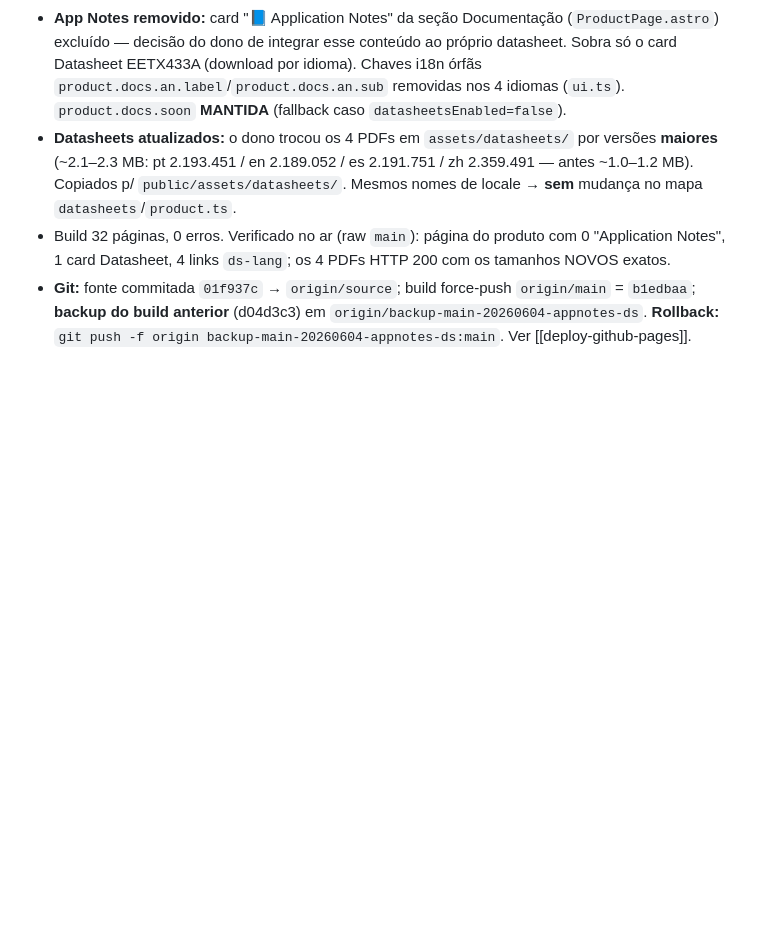
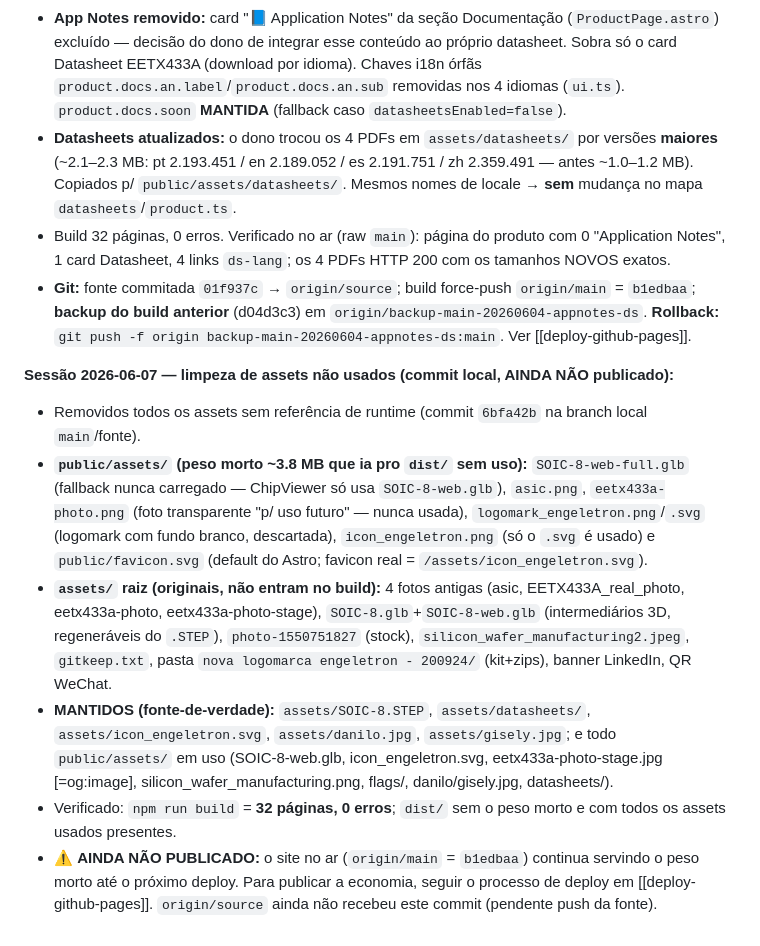
Before and after one commit to Engeletron/engeletron.github.io, a Markdown page: memory/site-build-status.md, the part around one of its changes. Drawn GitHub-style; blank space fills up the shorter version.

Commit message:
docs(memory): limpeza de assets nao usados 2026-06-07 (6bfa42b, nao publicado)
Registra a remocao de todo asset sem referencia de runtime: peso morto em
public/assets (~3.8 MB) + originais orfaos em assets/. Build 32 paginas 0 erros.
Pendente: push da fonte p/ origin/source e deploy p/ origin/main.

Co-Authored-By: Claude Opus 4.8 (1M context) <noreply@anthropic.com>

```diff
--- a/memory/site-build-status.md
+++ b/memory/site-build-status.md
@@ -169,3 +169,22 @@ Auditoria do site (erros/ambiguidades/apresentação) → 3 ondas implementadas
 - **Git:** fonte commitada `01f937c` → `origin/source`; build force-push `origin/main` = `b1edbaa`; **backup do build
   anterior** (d04d3c3) em `origin/backup-main-20260604-appnotes-ds`.
   **Rollback:** `git push -f origin backup-main-20260604-appnotes-ds:main`. Ver [[deploy-github-pages]].
+
+**Sessão 2026-06-07 — limpeza de assets não usados (commit local, AINDA NÃO publicado):**
+
+- Removidos todos os assets sem referência de runtime (commit `6bfa42b` na branch local `main`/fonte).
+- **`public/assets/` (peso morto ~3.8 MB que ia pro `dist/` sem uso):** `SOIC-8-web-full.glb` (fallback nunca
+  carregado — ChipViewer só usa `SOIC-8-web.glb`), `asic.png`, `eetx433a-photo.png` (foto transparente "p/ uso
+  futuro" — nunca usada), `logomark_engeletron.png`/`.svg` (logomark com fundo branco, descartada), `icon_engeletron.png`
+  (só o `.svg` é usado) e `public/favicon.svg` (default do Astro; favicon real = `/assets/icon_engeletron.svg`).
+- **`assets/` raiz (originais, não entram no build):** 4 fotos antigas (asic, EETX433A_real_photo, eetx433a-photo,
+  eetx433a-photo-stage), `SOIC-8.glb`+`SOIC-8-web.glb` (intermediários 3D, regeneráveis do `.STEP`), `photo-1550751827`
+  (stock), `silicon_wafer_manufacturing2.jpeg`, `gitkeep.txt`, pasta `nova logomarca engeletron - 200924/` (kit+zips),
+  banner LinkedIn, QR WeChat.
+- **MANTIDOS (fonte-de-verdade):** `assets/SOIC-8.STEP`, `assets/datasheets/`, `assets/icon_engeletron.svg`,
+  `assets/danilo.jpg`, `assets/gisely.jpg`; e todo `public/assets/` em uso (SOIC-8-web.glb, icon_engeletron.svg,
+  eetx433a-photo-stage.jpg [=og:image], silicon_wafer_manufacturing.png, flags/, danilo/gisely.jpg, datasheets/).
+- Verificado: `npm run build` = **32 páginas, 0 erros**; `dist/` sem o peso morto e com todos os assets usados presentes.
+- ⚠️ **AINDA NÃO PUBLICADO:** o site no ar (`origin/main` = `b1edbaa`) continua servindo o peso morto até o próximo
+  deploy. Para publicar a economia, seguir o processo de deploy em [[deploy-github-pages]]. `origin/source` ainda não
+  recebeu este commit (pendente push da fonte).
```
Also changed, not shown: other parts of memory/site-build-status.md (+1 -1 lines).
